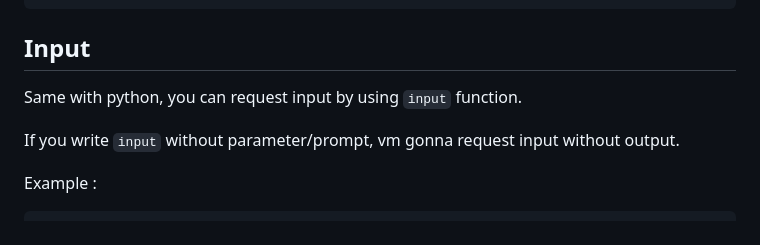
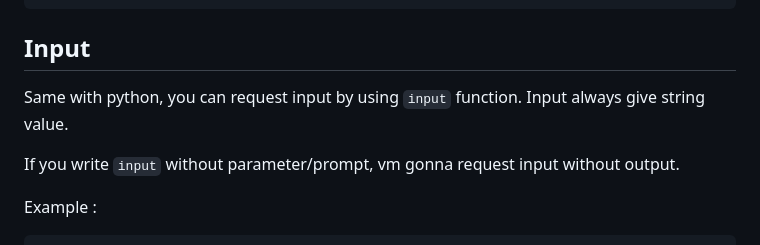
Before and after one commit to DelfinIbnKadafi/El-Language, a Markdown page: docs/SYNTAX.md, the part around the change. GitHub-like rendering.

```diff
--- a/docs/SYNTAX.md
+++ b/docs/SYNTAX.md
@@ -648,7 +648,7 @@ print factorial(5);
 
 ## Input
 
-Same with python, you can request input by using `input` function.
+Same with python, you can request input by using `input` function. Input always give string value.
 
 If you write `input` without parameter/prompt, vm gonna request input without output.
 
```
